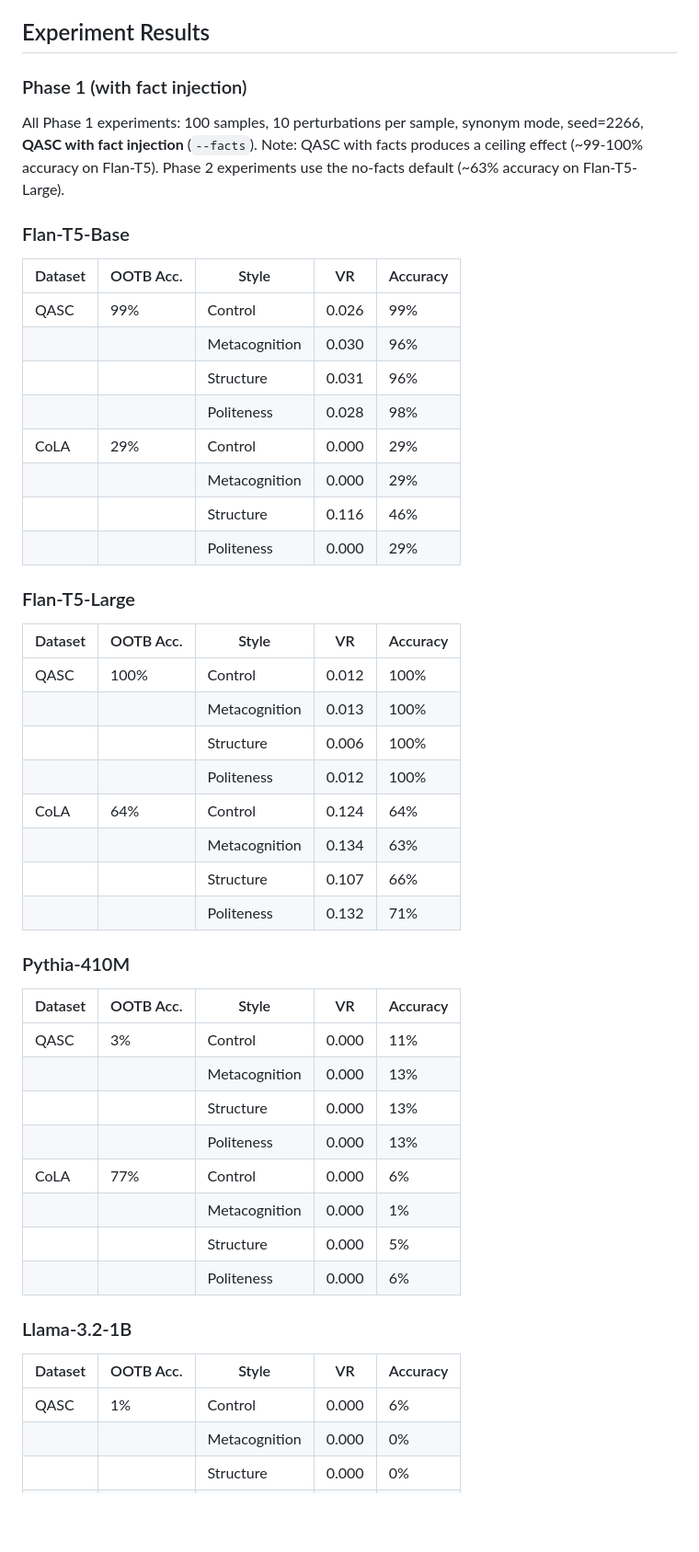
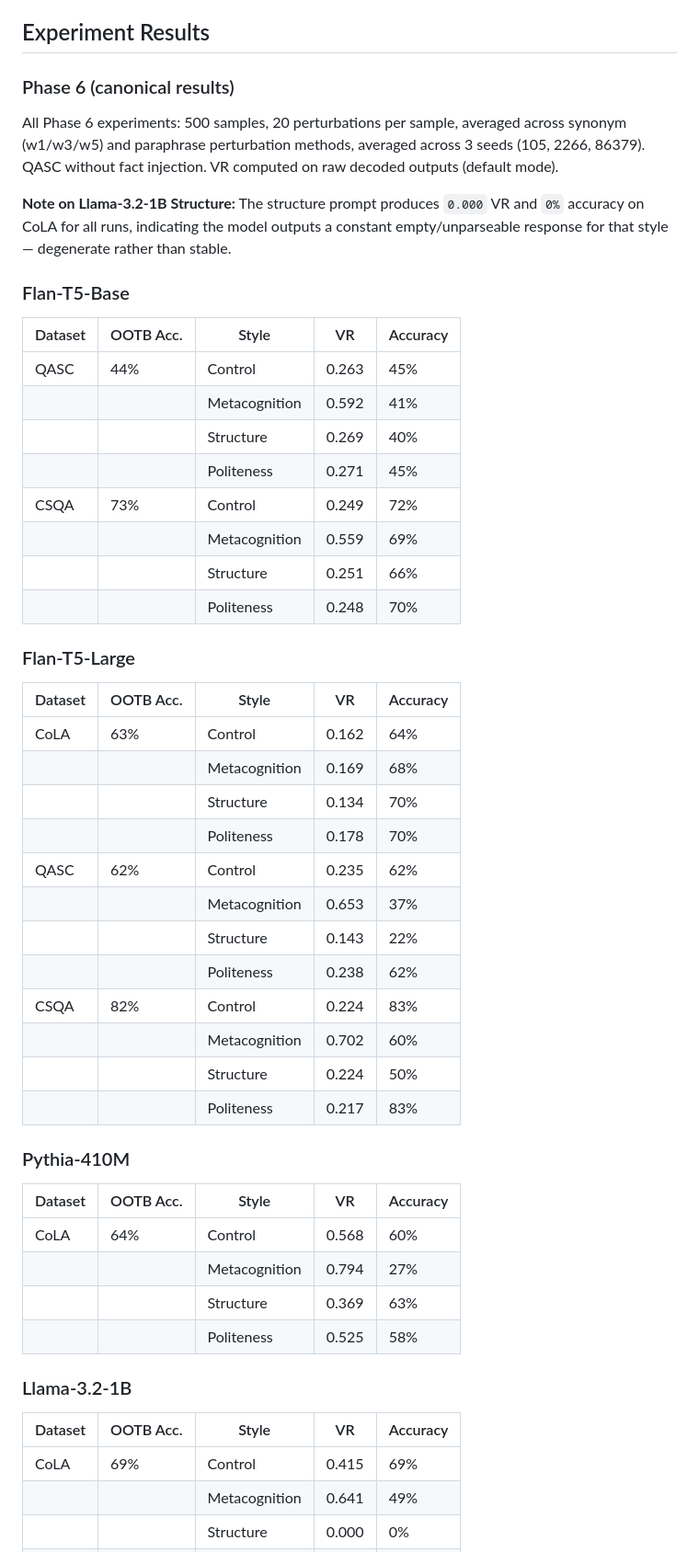
Before and after one commit to yanivmu/NLP_Stability_by_Design, a Markdown page: README.md, the part around one of its changes. Shown at 92% size. Drawn GitHub-style; blank space fills up the shorter version.

Commit message:
Update README with Phase 6 canonical results
Replace Phase 1 results with Phase 6 canonical experiment summary and updated tables. Document new protocol (500 samples, 20 perturbations, averaged across synonym/paraphrase methods and seeds 105/2266/86379; QASC without fact injection; VR on raw decoded outputs). Revise per-model tables (Flan-T5-Base/Large, Pythia-410M, Llama-3.2-1B) and add Llama-3.2-1B-Instruct and Phi-3-Mini-4K-Instruct sections with updated VR/accuracy numbers. Add note about degenerate constant outputs for Llama-3.2-1B structure prompt and update the Interpretation to reflect new patterns (metacognition inflates VR and often hurts accuracy; politeness is generally stable; structure effects are model-dependent).

```diff
--- a/README.md
+++ b/README.md
@@ -396,53 +396,55 @@ The tail-focused design avoids the "metacognition trap" where a model says "corr
 
 ## Experiment Results
 
-### Phase 1 (with fact injection)
+### Phase 6 (canonical results)
 
-All Phase 1 experiments: 100 samples, 10 perturbations per sample, synonym mode, seed=2266, **QASC with fact injection** (`--facts`). Note: QASC with facts produces a ceiling effect (~99-100% accuracy on Flan-T5). Phase 2 experiments use the no-facts default (~63% accuracy on Flan-T5-Large).
+All Phase 6 experiments: 500 samples, 20 perturbations per sample, averaged across synonym (w1/w3/w5) and paraphrase perturbation methods, averaged across 3 seeds (105, 2266, 86379). QASC without fact injection. VR computed on raw decoded outputs (default mode).
+
+**Note on Llama-3.2-1B Structure:** The structure prompt produces `0.000` VR and `0%` accuracy on CoLA for all runs, indicating the model outputs a constant empty/unparseable response for that style — degenerate rather than stable.
 
 ### Flan-T5-Base
 
 | Dataset | OOTB Acc. | Style | VR | Accuracy |
 |---------|-----------|-------|----|----------|
-| QASC | 99% | Control | 0.026 | 99% |
-| | | Metacognition | 0.030 | 96% |
-| | | Structure | 0.031 | 96% |
-| | | Politeness | 0.028 | 98% |
-| CoLA | 29% | Control | 0.000 | 29% |
-| | | Metacognition | 0.000 | 29% |
-| | | Structure | 0.116 | 46% |
-| | | Politeness | 0.000 | 29% |
+| QASC | 44% | Control | 0.263 | 45% |
+| | | Metacognition | 0.592 | 41% |
+| | | Structure | 0.269 | 40% |
+| | | Politeness | 0.271 | 45% |
+| CSQA | 73% | Control | 0.249 | 72% |
+| | | Metacognition | 0.559 | 69% |
+| | | Structure | 0.251 | 66% |
+| | | Politeness | 0.248 | 70% |
 
 ### Flan-T5-Large
 
 | Dataset | OOTB Acc. | Style | VR | Accuracy |
 |---------|-----------|-------|----|----------|
-| QASC | 100% | Control | 0.012 | 100% |
-| | | Metacognition | 0.013 | 100% |
-| | | Structure | 0.006 | 100% |
-| | | Politeness | 0.012 | 100% |
-| CoLA | 64% | Control | 0.124 | 64% |
-| | | Metacognition | 0.134 | 63% |
-| | | Structure | 0.107 | 66% |
-| | | Politeness | 0.132 | 71% |
+| CoLA | 63% | Control | 0.162 | 64% |
+| | | Metacognition | 0.169 | 68% |
+| | | Structure | 0.134 | 70% |
+| | | Politeness | 0.178 | 70% |
+| QASC | 62% | Control | 0.235 | 62% |
+| | | Metacognition | 0.653 | 37% |
+| | | Structure | 0.143 | 22% |
+| | | Politeness | 0.238 | 62% |
+| CSQA | 82% | Control | 0.224 | 83% |
+| | | Metacognition | 0.702 | 60% |
+| | | Structure | 0.224 | 50% |
+| | | Politeness | 0.217 | 83% |
 
 ### Pythia-410M
 
 | Dataset | OOTB Acc. | Style | VR | Accuracy |
 |---------|-----------|-------|----|----------|
-| QASC | 3% | Control | 0.000 | 11% |
-| | | Metacognition | 0.000 | 13% |
-| | | Structure | 0.000 | 13% |
-| | | Politeness | 0.000 | 13% |
-| CoLA | 77% | Control | 0.000 | 6% |
-| | | Metacognition | 0.000 | 1% |
-| | | Structure | 0.000 | 5% |
-| | | Politeness | 0.000 | 6% |
+| CoLA | 64% | Control | 0.568 | 60% |
+| | | Metacognition | 0.794 | 27% |
+| | | Structure | 0.369 | 63% |
+| | | Politeness | 0.525 | 58% |
 
 ### Llama-3.2-1B
 
 | Dataset | OOTB Acc. | Style | VR | Accuracy |
 |---------|-----------|-------|----|----------|
-| QASC | 1% | Control | 0.000 | 6% |
-| | | Metacognition | 0.000 | 0% |
+| CoLA | 69% | Control | 0.415 | 69% |
+| | | Metacognition | 0.641 | 49% |
 | | | Structure | 0.000 | 0% |
```
Also changed, not shown: other parts of README.md (+34 -8 lines).
